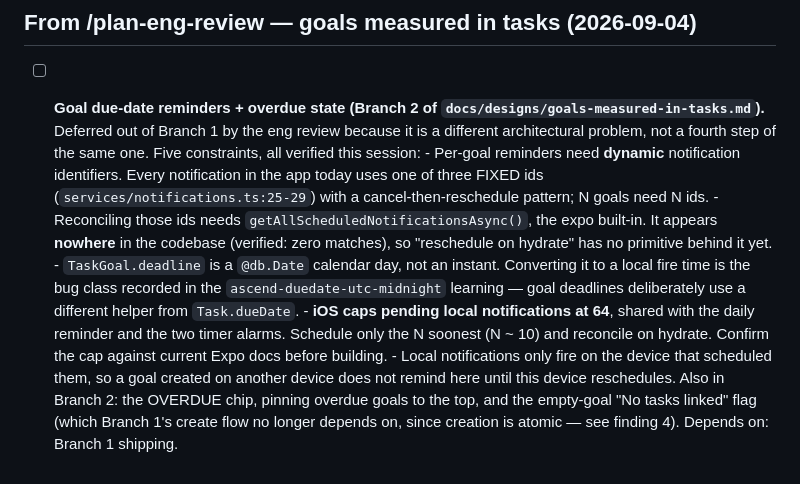
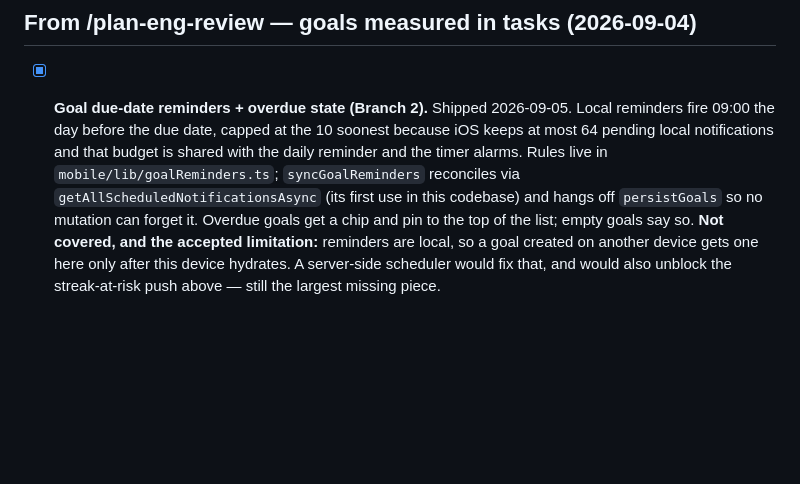
Before and after one commit to Hafeezrahman735/Ascend, a Markdown page: TODOS.md, the part around the change. Drawn GitHub-style; blank space fills up the shorter version.

Commit message:
docs(goals): mark branch 2 shipped, record what it did not solve
The Branch 2 TODO is closed. The limitation it leaves behind is written down
rather than dropped: local notifications fire only on the device that scheduled
them, so a goal created elsewhere is not reminded here until this device
hydrates. Fixing that needs a server-side scheduler, which is the same missing
piece the streak-at-risk push has been waiting on.

Co-Authored-By: Claude Opus 5 <noreply@anthropic.com>
Claude-Session: https://claude.ai/code/session_015Pb5JfeWvz84nSxDAm73P4

```diff
--- a/TODOS.md
+++ b/TODOS.md
@@ -201,24 +201,15 @@ check types. A shared schema (zod on both sides) would, and is the real fix.
 
 ## From /plan-eng-review — goals measured in tasks (2026-09-04)
 
-- [ ] **Goal due-date reminders + overdue state (Branch 2 of `docs/designs/goals-measured-in-tasks.md`).**
-      Deferred out of Branch 1 by the eng review because it is a different architectural
-      problem, not a fourth step of the same one. Five constraints, all verified this session:
-      - Per-goal reminders need **dynamic** notification identifiers. Every notification in
-        the app today uses one of three FIXED ids (`services/notifications.ts:25-29`) with a
-        cancel-then-reschedule pattern; N goals need N ids.
-      - Reconciling those ids needs `getAllScheduledNotificationsAsync()`, the expo built-in.
-        It appears **nowhere** in the codebase (verified: zero matches), so "reschedule on
-        hydrate" has no primitive behind it yet.
-      - `TaskGoal.deadline` is a `@db.Date` calendar day, not an instant. Converting it to a
-        local fire time is the bug class recorded in the `ascend-duedate-utc-midnight`
-        learning — goal deadlines deliberately use a different helper from `Task.dueDate`.
-      - **iOS caps pending local notifications at 64**, shared with the daily reminder and
-        the two timer alarms. Schedule only the N soonest (N ~ 10) and reconcile on hydrate.
-        Confirm the cap against current Expo docs before building.
-      - Local notifications only fire on the device that scheduled them, so a goal created
-        on another device does not remind here until this device reschedules.
-      Also in Branch 2: the OVERDUE chip, pinning overdue goals to the top, and the
-      empty-goal "No tasks linked" flag (which Branch 1's create flow no longer depends on,
-      since creation is atomic — see finding 4).
-      Depends on: Branch 1 shipping.
+- [x] **Goal due-date reminders + overdue state (Branch 2).** Shipped 2026-09-05.
+      Local reminders fire 09:00 the day before the due date, capped at the 10
+      soonest because iOS keeps at most 64 pending local notifications and that
+      budget is shared with the daily reminder and the timer alarms. Rules live
+      in `mobile/lib/goalReminders.ts`; `syncGoalReminders` reconciles via
+      `getAllScheduledNotificationsAsync` (its first use in this codebase) and
+      hangs off `persistGoals` so no mutation can forget it. Overdue goals get a
+      chip and pin to the top of the list; empty goals say so.
+      **Not covered, and the accepted limitation:** reminders are local, so a
+      goal created on another device gets one here only after this device
+      hydrates. A server-side scheduler would fix that, and would also unblock
+      the streak-at-risk push above — still the largest missing piece.
```
Also changed, not shown: docs/designs/goals-measured-in-tasks.md (+2 -2 lines).
